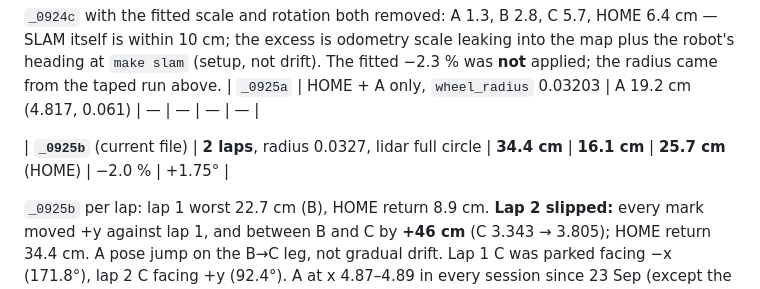
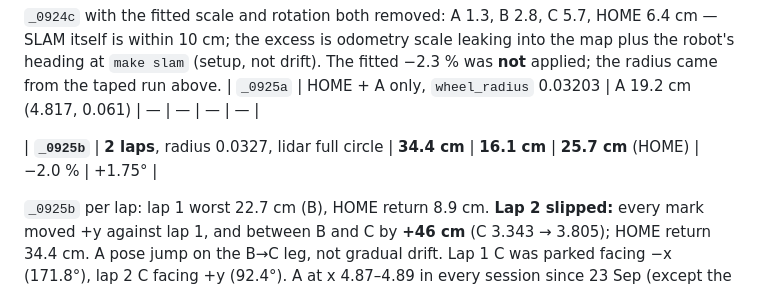
Before and after one commit to mairuu/cap_ref, a Markdown page: records/calibration.md, the part around the change. Drawn GitHub-style.

Commit message:
0925b archived

```diff
--- a/records/calibration.md
+++ b/records/calibration.md
@@ -2791,7 +2791,7 @@ into the map plus the robot's heading at `make slam` (setup, not drift). The
 fitted −2.3 % was **not** applied; the radius came from the taped run above.
 | `_0925a` | HOME + A only, `wheel_radius` 0.03203 | A 19.2 cm (4.817, 0.061) | — | — | — | — |
 
-| **`_0925b`** (current file) | **2 laps**, radius 0.0327, lidar full circle | **34.4 cm** | **16.1 cm** | **25.7 cm** (HOME) | −2.0 % | +1.75° |
+| **`_0925b`** | **2 laps**, radius 0.0327, lidar full circle | **34.4 cm** | **16.1 cm** | **25.7 cm** (HOME) | −2.0 % | +1.75° |
 
 `_0925b` per lap: lap 1 worst 22.7 cm (B), HOME return 8.9 cm. **Lap 2 slipped:**
 every mark moved +y against lap 1, and between B and C by **+46 cm** (C 3.343 → 3.805);
```
